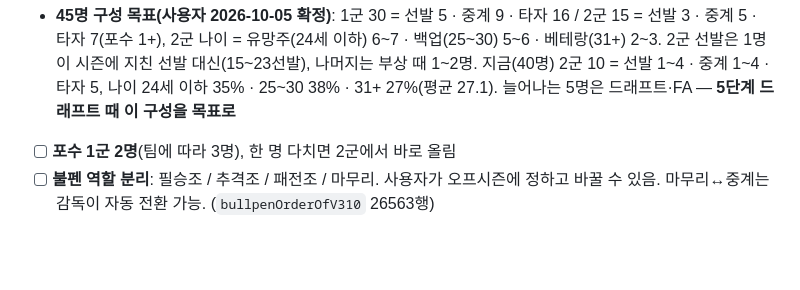
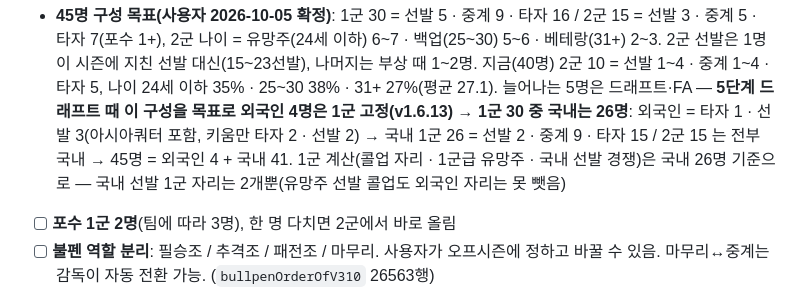
Before and after one commit to babodabin/baseball-game, a Markdown page: TODO.md, the part around the change. Drawn GitHub-style; blank space fills up the shorter version.

Commit message:
TODO: 45명 구성에서 외국인 4명(1군 고정) 빼고 국내 26명 기준
Co-Authored-By: Claude Opus 5.5 <noreply@anthropic.com>

```diff
--- a/TODO.md
+++ b/TODO.md
@@ -234,6 +234,9 @@ while(!seasonOver()) window.playMyGame();
 - **45명 구성 목표(사용자 2026-10-05 확정)**: 1군 30 = 선발 5 · 중계 9 · 타자 16 / 2군 15 = 선발 3 · 중계 5 · 타자 7(포수 1+),
   2군 나이 = 유망주(24세 이하) 6~7 · 백업(25~30) 5~6 · 베테랑(31+) 2~3. 2군 선발은 1명이 시즌에 지친 선발 대신(15~23선발), 나머지는 부상 때 1~2명.
   지금(40명) 2군 10 = 선발 1~4 · 중계 1~4 · 타자 5, 나이 24세 이하 35% · 25~30 38% · 31+ 27%(평균 27.1). 늘어나는 5명은 드래프트·FA — **5단계 드래프트 때 이 구성을 목표로**
+  **외국인 4명은 1군 고정(v1.6.13) → 1군 30 중 국내는 26명**: 외국인 = 타자 1 · 선발 3(아시아쿼터 포함, 키움만 타자 2 · 선발 2)
+  → 국내 1군 26 = 선발 2 · 중계 9 · 타자 15 / 2군 15 는 전부 국내 → 45명 = 외국인 4 + 국내 41.
+  1군 계산(콜업 자리 · 1군급 유망주 · 국내 선발 경쟁)은 국내 26명 기준으로 — 국내 선발 1군 자리는 2개뿐(유망주 선발 콜업도 외국인 자리는 못 뺏음)
 - [ ] **포수 1군 2명**(팀에 따라 3명), 한 명 다치면 2군에서 바로 올림
 - [ ] **불펜 역할 분리**: 필승조 / 추격조 / 패전조 / 마무리. 사용자가 오프시즌에 정하고 바꿀 수 있음.
       마무리↔중계는 감독이 자동 전환 가능. (`bullpenOrderOfV310` 26563행)
```
